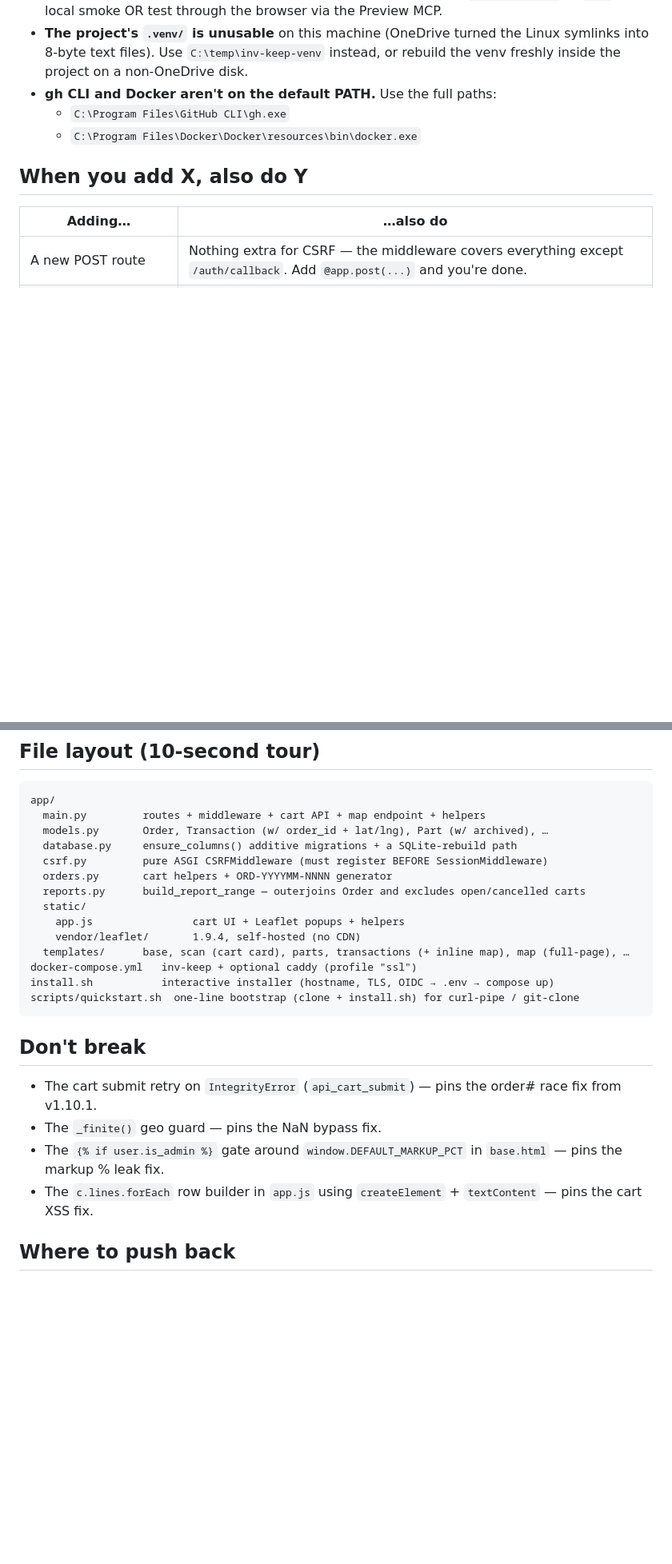
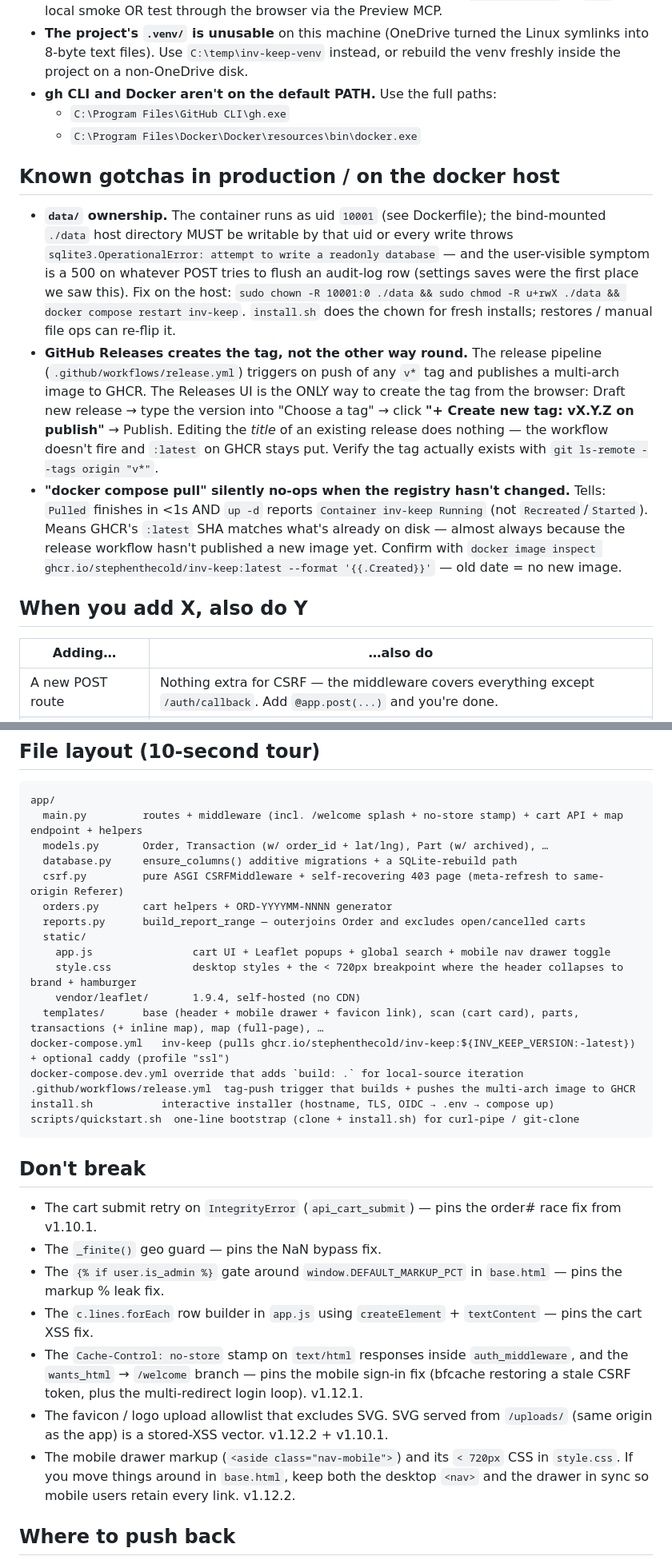
Before and after one commit to stephenthecold/inv-keep, a Markdown page: CLAUDE.md, 2 parts joined by grey strips. Shown at 80% size. Rendered like a GitHub page; blank space fills up the shorter version.

Commit message:
docs(CLAUDE.md): refresh for v1.12.1 + v1.12.2 + ops gotchas
- New "Known gotchas in production" section covers the three things
  that bit this build: data/ ownership for the in-container uid 10001,
  Releases-create-the-tag-not-the-other-way-round, and the silent
  `docker compose pull` no-op when GHCR :latest hasn't moved.
- Added four rows to the "When you add X" table: new top-level nav link
  must also go in the mobile drawer, new brand-asset upload follows the
  favicon route's allowlist/audit/cache-bust pattern, new auth'd HTML
  responses inherit Cache-Control: no-store automatically.
- "Don't break" now lists the bfcache no-store stamp, the /welcome
  splash branch in auth_middleware, the SVG-rejection on uploads, and
  the mobile drawer markup + breakpoint pair.
- Versioning convention now documents the actual tag-create flow
  (Releases UI → "Create new tag on publish") and the GHCR publish.
- File layout note now points at .github/workflows/release.yml and
  docker-compose.dev.yml so the deployment story is discoverable.

https://claude.ai/code/session_012nhMrhJg1J5LDNWGxJebA2

````diff
--- a/CLAUDE.md
+++ b/CLAUDE.md
@@ -41,6 +41,33 @@ kept as JSON-escaped data not parseable HTML.
   - `C:\Program Files\GitHub CLI\gh.exe`
   - `C:\Program Files\Docker\Docker\resources\bin\docker.exe`
 
+## Known gotchas in production / on the docker host
+
+- **`data/` ownership.** The container runs as uid `10001` (see Dockerfile);
+  the bind-mounted `./data` host directory MUST be writable by that uid or
+  every write throws `sqlite3.OperationalError: attempt to write a readonly
+  database` — and the user-visible symptom is a 500 on whatever POST tries
+  to flush an audit-log row (settings saves were the first place we saw
+  this). Fix on the host: `sudo chown -R 10001:0 ./data && sudo chmod -R
+  u+rwX ./data && docker compose restart inv-keep`. `install.sh` does the
+  chown for fresh installs; restores / manual file ops can re-flip it.
+- **GitHub Releases creates the tag, not the other way round.** The
+  release pipeline (`.github/workflows/release.yml`) triggers on push of
+  any `v*` tag and publishes a multi-arch image to GHCR. The Releases UI
+  is the ONLY way to create the tag from the browser: Draft new release →
+  type the version into "Choose a tag" → click **"+ Create new tag:
+  vX.Y.Z on publish"** → Publish. Editing the *title* of an existing
+  release does nothing — the workflow doesn't fire and `:latest` on GHCR
+  stays put. Verify the tag actually exists with
+  `git ls-remote --tags origin "v*"`.
+- **"docker compose pull" silently no-ops when the registry hasn't
+  changed.** Tells: `Pulled` finishes in <1s AND `up -d` reports
+  `Container inv-keep Running` (not `Recreated`/`Started`). Means GHCR's
+  `:latest` SHA matches what's already on disk — almost always because the
+  release workflow hasn't published a new image yet. Confirm with
+  `docker image inspect ghcr.io/stephenthecold/inv-keep:latest --format
+  '{{.Created}}'` — old date = no new image.
+
 ## When you add X, also do Y
 
 | Adding… | …also do |
@@ -76,17 +109,20 @@ kept as JSON-escaped data not parseable HTML.
 
 ```
 app/
-  main.py         routes + middleware + cart API + map endpoint + helpers
+  main.py         routes + middleware (incl. /welcome splash + no-store stamp) + cart API + map endpoint + helpers
   models.py       Order, Transaction (w/ order_id + lat/lng), Part (w/ archived), …
   database.py     ensure_columns() additive migrations + a SQLite-rebuild path
-  csrf.py         pure ASGI CSRFMiddleware (must register BEFORE SessionMiddleware)
+  csrf.py         pure ASGI CSRFMiddleware + self-recovering 403 page (meta-refresh to same-origin Referer)
   orders.py       cart helpers + ORD-YYYYMM-NNNN generator
   reports.py      build_report_range — outerjoins Order and excludes open/cancelled carts
   static/
-    app.js                cart UI + Leaflet popups + helpers
+    app.js                cart UI + Leaflet popups + global search + mobile nav drawer toggle
+    style.css             desktop styles + the < 720px breakpoint where the header collapses to brand + hamburger
     vendor/leaflet/       1.9.4, self-hosted (no CDN)
-  templates/      base, scan (cart card), parts, transactions (+ inline map), map (full-page), …
-docker-compose.yml   inv-keep + optional caddy (profile "ssl")
+  templates/      base (header + mobile drawer + favicon link), scan (cart card), parts, transactions (+ inline map), map (full-page), …
+docker-compose.yml   inv-keep (pulls ghcr.io/stephenthecold/inv-keep:${INV_KEEP_VERSION:-latest}) + optional caddy (profile "ssl")
+docker-compose.dev.yml override that adds `build: .` for local-source iteration
+.github/workflows/release.yml  tag-push trigger that builds + pushes the multi-arch image to GHCR
 install.sh           interactive installer (hostname, TLS, OIDC → .env → compose up)
 scripts/quickstart.sh  one-line bootstrap (clone + install.sh) for curl-pipe / git-clone
 ```
@@ -100,6 +136,17 @@ scripts/quickstart.sh  one-line bootstrap (clone + install.sh) for curl-pipe / g
   pins the markup % leak fix.
 - The `c.lines.forEach` row builder in `app.js` using `createElement` + `textContent` —
   pins the cart XSS fix.
+- The `Cache-Control: no-store` stamp on `text/html` responses inside
+  `auth_middleware`, and the `wants_html` → `/welcome` branch — pins the
+  mobile sign-in fix (bfcache restoring a stale CSRF token, plus the
+  multi-redirect login loop). v1.12.1.
+- The favicon / logo upload allowlist that excludes SVG. SVG served from
+  `/uploads/` (same origin as the app) is a stored-XSS vector. v1.12.2 +
+  v1.10.1.
+- The mobile drawer markup (`<aside class="nav-mobile">`) and its
+  `< 720px` CSS in `style.css`. If you move things around in `base.html`,
+  keep both the desktop `<nav>` and the drawer in sync so mobile users
+  retain every link. v1.12.2.
 
 ## Where to push back
 
````
Also changed, not shown: other parts of CLAUDE.md (+8 -2 lines).
